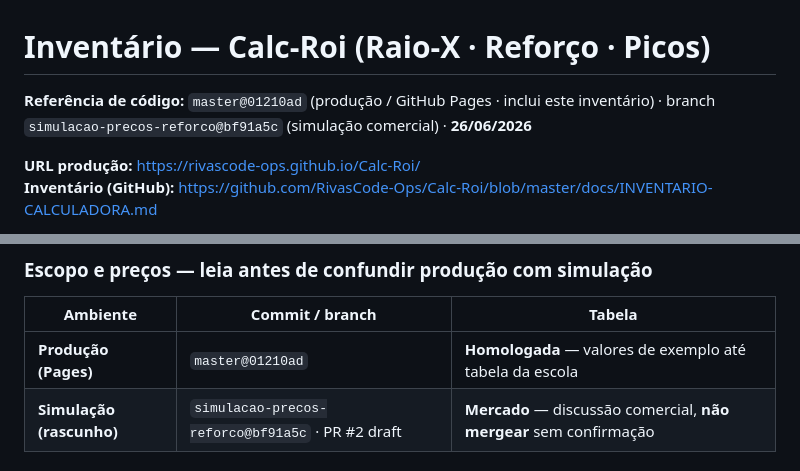
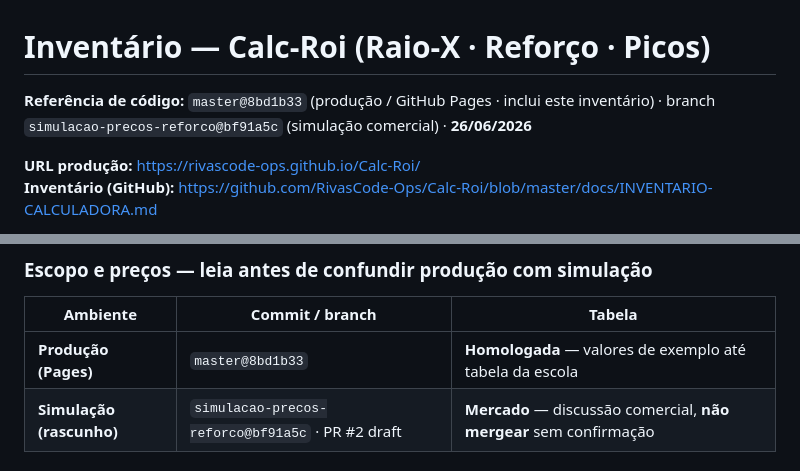
Before and after one commit to RivasCode-Ops/Calc-Roi, a Markdown page: docs/INVENTARIO-CALCULADORA.md, 2 parts joined by grey strips. Rendered like a GitHub page.

Commit message:
Sync inventario commit reference to 8bd1b33.

```diff
--- a/docs/INVENTARIO-CALCULADORA.md
+++ b/docs/INVENTARIO-CALCULADORA.md
@@ -1,6 +1,6 @@
 # Inventário — Calc-Roi (Raio-X · Reforço · Picos)
 
-**Referência de código:** `master@01210ad` (produção / GitHub Pages · inclui este inventário) · branch `simulacao-precos-reforco@bf91a5c` (simulação comercial) · **26/06/2026**
+**Referência de código:** `master@8bd1b33` (produção / GitHub Pages · inclui este inventário) · branch `simulacao-precos-reforco@bf91a5c` (simulação comercial) · **26/06/2026**
 
 **URL produção:** https://rivascode-ops.github.io/Calc-Roi/
 **Inventário (GitHub):** https://github.com/RivasCode-Ops/Calc-Roi/blob/master/docs/INVENTARIO-CALCULADORA.md
@@ -37,7 +37,7 @@ SPA estática (HTML/CSS/JS vanilla). Sem backend, sem build. Três abas principa
 
 | Ambiente | Commit / branch | Tabela |
 |----------|-----------------|--------|
-| **Produção (Pages)** | `master@01210ad` | **Homologada** — valores de exemplo até tabela da escola |
+| **Produção (Pages)** | `master@8bd1b33` | **Homologada** — valores de exemplo até tabela da escola |
 | **Simulação (rascunho)** | `simulacao-precos-reforco@bf91a5c` · PR #2 draft | **Mercado** — discussão comercial, **não mergear** sem confirmação |
 
 #### Produção (`master`) — homologada em jun/2026
```
